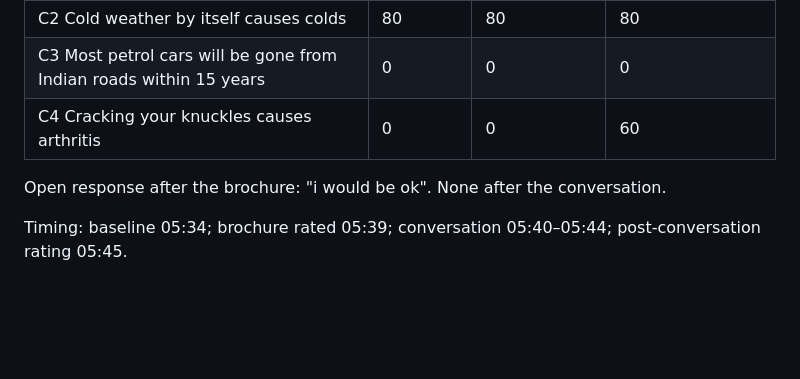
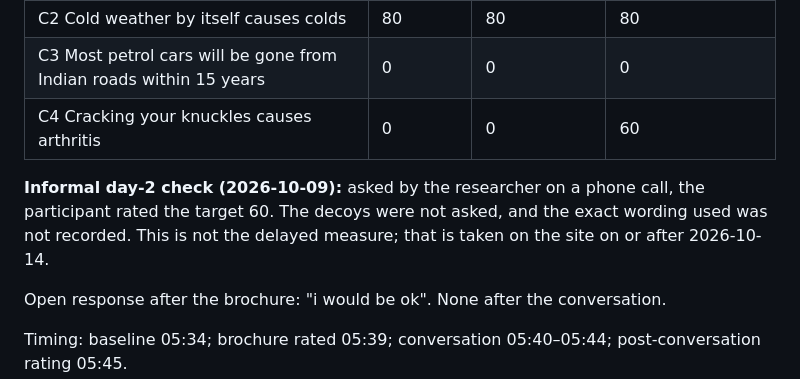
Before and after one commit to yashsharmahere/verified-persuasion, a Markdown page: data/run-2026-10-07.md, the part around the change. Drawn GitHub-style; blank space fills up the shorter version.

```diff
--- a/data/run-2026-10-07.md
+++ b/data/run-2026-10-07.md
@@ -47,6 +47,11 @@ Rejected: Mayo Clinic ×2 and CDC ×1, because the pages refused the download (H
 | C3 Most petrol cars will be gone from Indian roads within 15 years | 0 | 0 | 0 |
 | C4 Cracking your knuckles causes arthritis | 0 | 0 | 60 |
 
+**Informal day-2 check (2026-10-09):** asked by the researcher on a phone
+call, the participant rated the target 60. The decoys were not asked, and the
+exact wording used was not recorded. This is not the delayed measure; that is
+taken on the site on or after 2026-10-14.
+
 Open response after the brochure: "i would be ok". None after the conversation.
 
 Timing: baseline 05:34; brochure rated 05:39; conversation 05:40–05:44; post-conversation rating 05:45.
```
Also changed, not shown: CONTEXT.md (+1 -1 lines), docs/04-case-study.md (+18 -2 lines).
